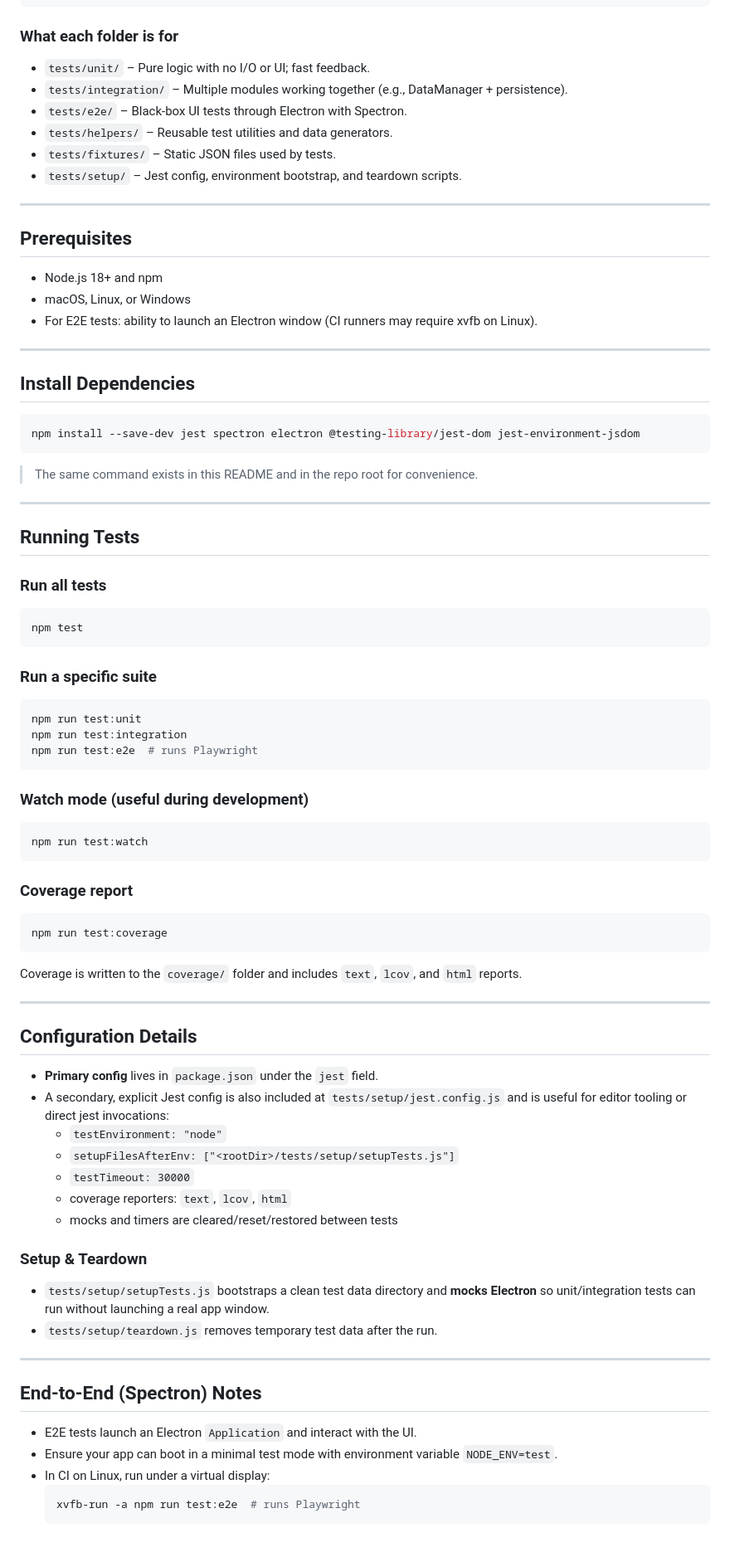
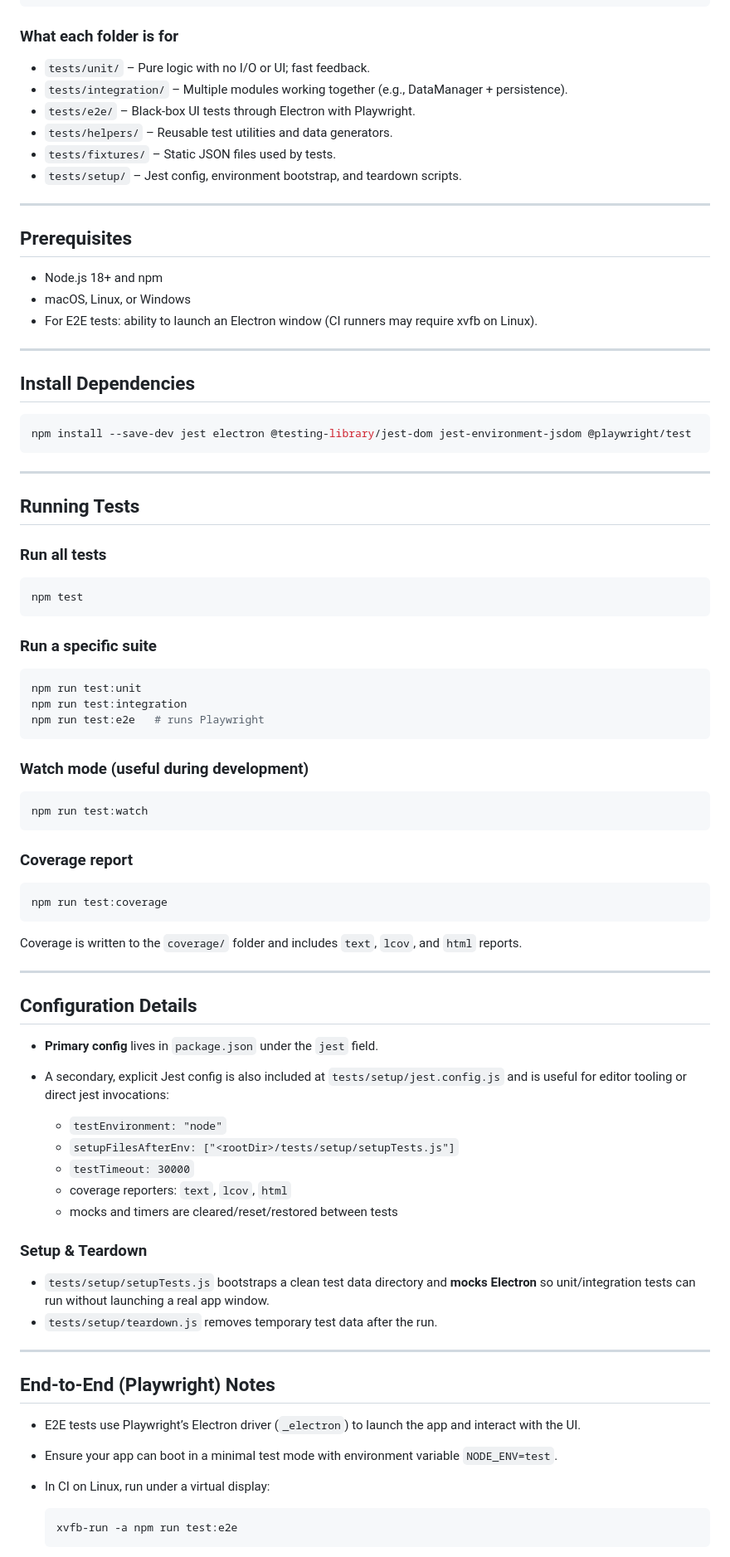
Before and after one commit to chintan-27/smile-lab-attendance-app, a Markdown page: README-TESTING.md, the part around one of its changes. Shown at 83% size. Drawn GitHub-style.

````diff
--- a/README-TESTING.md
+++ b/README-TESTING.md
@@ -19,82 +19,87 @@ UF-Lab-Attendance-System/
 
 ### What each folder is for
 
-- `tests/unit/` – Pure logic with no I/O or UI; fast feedback.
-- `tests/integration/` – Multiple modules working together (e.g., DataManager + persistence).
-- `tests/e2e/` – Black-box UI tests through Electron with Spectron.
-- `tests/helpers/` – Reusable test utilities and data generators.
-- `tests/fixtures/` – Static JSON files used by tests.
-- `tests/setup/` – Jest config, environment bootstrap, and teardown scripts.
+* `tests/unit/` – Pure logic with no I/O or UI; fast feedback.
+* `tests/integration/` – Multiple modules working together (e.g., DataManager + persistence).
+* `tests/e2e/` – Black-box UI tests through Electron with Playwright.
+* `tests/helpers/` – Reusable test utilities and data generators.
+* `tests/fixtures/` – Static JSON files used by tests.
+* `tests/setup/` – Jest config, environment bootstrap, and teardown scripts.
 
 ---
 
 ## Prerequisites
 
-- Node.js 18+ and npm
-- macOS, Linux, or Windows
-- For E2E tests: ability to launch an Electron window (CI runners may require xvfb on Linux).
+* Node.js 18+ and npm
+* macOS, Linux, or Windows
+* For E2E tests: ability to launch an Electron window (CI runners may require xvfb on Linux).
 
 ---
 
 ## Install Dependencies
 
 ```bash
-npm install --save-dev jest spectron electron @testing-library/jest-dom jest-environment-jsdom
+npm install --save-dev jest electron @testing-library/jest-dom jest-environment-jsdom @playwright/test
 ```
-
-> The same command exists in this README and in the repo root for convenience.
 
 ---
 
 ## Running Tests
 
 ### Run all tests
+
 ```bash
 npm test
 ```
 
 ### Run a specific suite
+
 ```bash
 npm run test:unit
 npm run test:integration
-npm run test:e2e  # runs Playwright
+npm run test:e2e   # runs Playwright
 ```
 
 ### Watch mode (useful during development)
+
 ```bash
 npm run test:watch
 ```
 
 ### Coverage report
+
 ```bash
 npm run test:coverage
 ```
+
 Coverage is written to the `coverage/` folder and includes `text`, `lcov`, and `html` reports.
 
 ---
 
 ## Configuration Details
 
-- **Primary config** lives in `package.json` under the `jest` field.
-- A secondary, explicit Jest config is also included at `tests/setup/jest.config.js` and is useful for editor tooling or direct jest invocations:
-  - `testEnvironment: "node"`
-  - `setupFilesAfterEnv: ["<rootDir>/tests/setup/setupTests.js"]`
-  - `testTimeout: 30000`
-  - coverage reporters: `text`, `lcov`, `html`
-  - mocks and timers are cleared/reset/restored between tests
+* **Primary config** lives in `package.json` under the `jest` field.
+* A secondary, explicit Jest config is also included at `tests/setup/jest.config.js` and is useful for editor tooling or direct jest invocations:
+
+  * `testEnvironment: "node"`
+  * `setupFilesAfterEnv: ["<rootDir>/tests/setup/setupTests.js"]`
+  * `testTimeout: 30000`
+  * coverage reporters: `text`, `lcov`, `html`
+  * mocks and timers are cleared/reset/restored between tests
 
 ### Setup & Teardown
 
-- `tests/setup/setupTests.js` bootstraps a clean test data directory and **mocks Electron** so unit/integration tests can run without launching a real app window.
-- `tests/setup/teardown.js` removes temporary test data after the run.
+* `tests/setup/setupTests.js` bootstraps a clean test data directory and **mocks Electron** so unit/integration tests can run without launching a real app window.
+* `tests/setup/teardown.js` removes temporary test data after the run.
 
 ---
 
-## End‑to‑End (Spectron) Notes
+## End-to-End (Playwright) Notes
 
-- E2E tests launch an Electron `Application` and interact with the UI.
-- Ensure your app can boot in a minimal test mode with environment variable `NODE_ENV=test`.
-- In CI on Linux, run under a virtual display:
+* E2E tests use Playwright’s Electron driver (`_electron`) to launch the app and interact with the UI.
+* Ensure your app can boot in a minimal test mode with environment variable `NODE_ENV=test`.
+* In CI on Linux, run under a virtual display:
+
   ```bash
-  xvfb-run -a npm run test:e2e  # runs Playwright
+  xvfb-run -a npm run test:e2e
   ```
````
Also changed, not shown: other parts of README-TESTING.md (+28 -30 lines).
